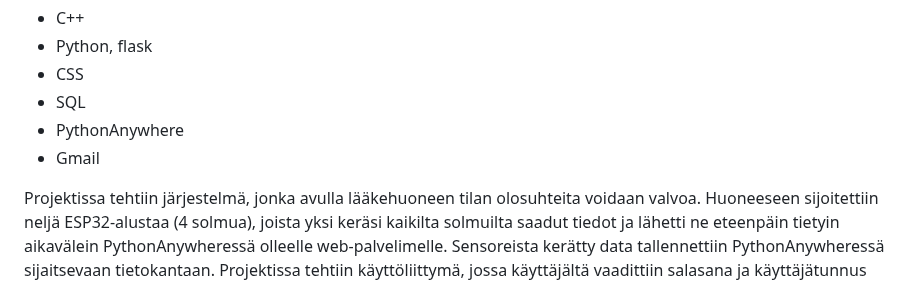
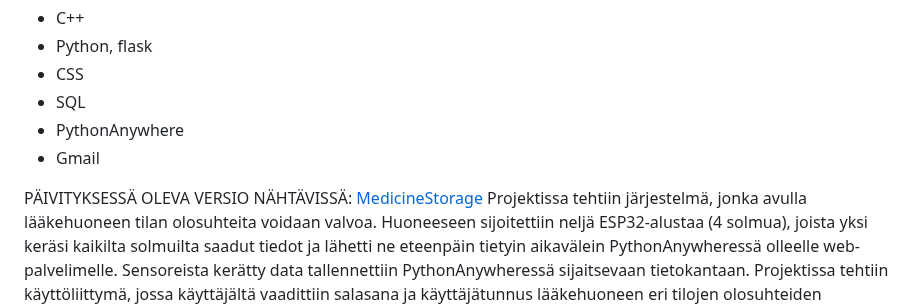
Before and after one commit to Okkimonkiainen/Studies, a Markdown page: README.md, the part around the change. GitHub-like rendering.

Commit message:
Update README.md
päivitetty sulautettujen järjestelmien esitystä

```diff
--- a/README.md
+++ b/README.md
@@ -28,6 +28,7 @@ Loppuprojektissa käytettiin:
 - PythonAnywhere
 - Gmail
 
+PÄIVITYKSESSÄ OLEVA VERSIO NÄHTÄVISSÄ: [MedicineStorage](https://github.com/Okkimonkiainen/MedicineStorage)
 Projektissa tehtiin järjestelmä, jonka avulla lääkehuoneen tilan olosuhteita voidaan valvoa. Huoneeseen sijoitettiin neljä ESP32-alustaa (4 solmua), joista yksi keräsi kaikilta solmuilta saadut tiedot ja
 lähetti ne eteenpäin tietyin aikavälein PythonAnywheressä olleelle web-palvelimelle. Sensoreista kerätty data tallennettiin PythonAnywheressä sijaitsevaan tietokantaan. Projektissa tehtiin käyttöliittymä, jossa
  käyttäjältä vaadittiin salasana ja käyttäjätunnus lääkehuoneen eri tilojen olosuhteiden tarkastelemiseksi. Käyttäjä pystyi tarkastelemaan lääkehuoneen eri alueiden olosuhteita ja hän sai reaaliaikaisesti tiedon poikkeavista arvoista käyttöliittymään, jolloin käyttäjän tuli kuitata poikkeava-arvo. Poikkeavien arvojen kuittaus tallennettiin tietokantaan. Hälytys poikkeavasta arvosta lähetettiin myös käyttäjän sähköpostiin.\
```
